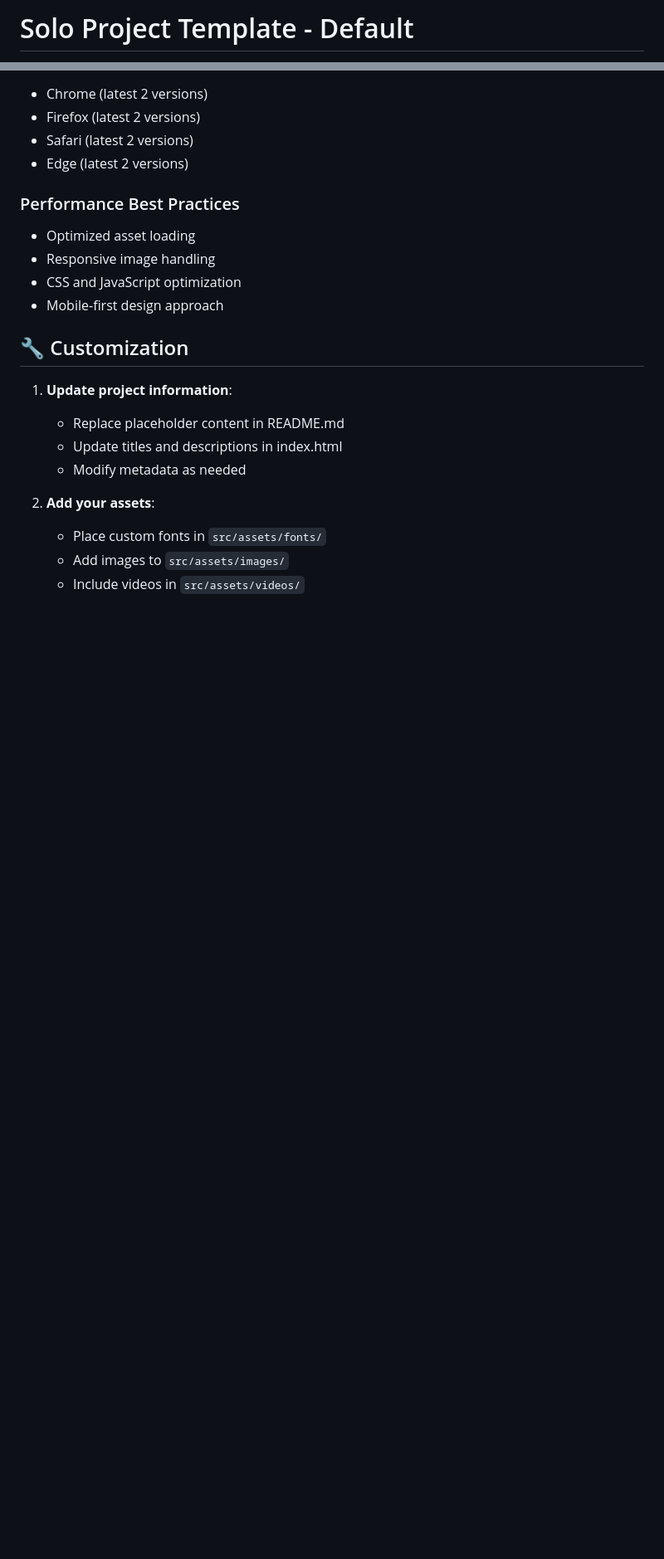
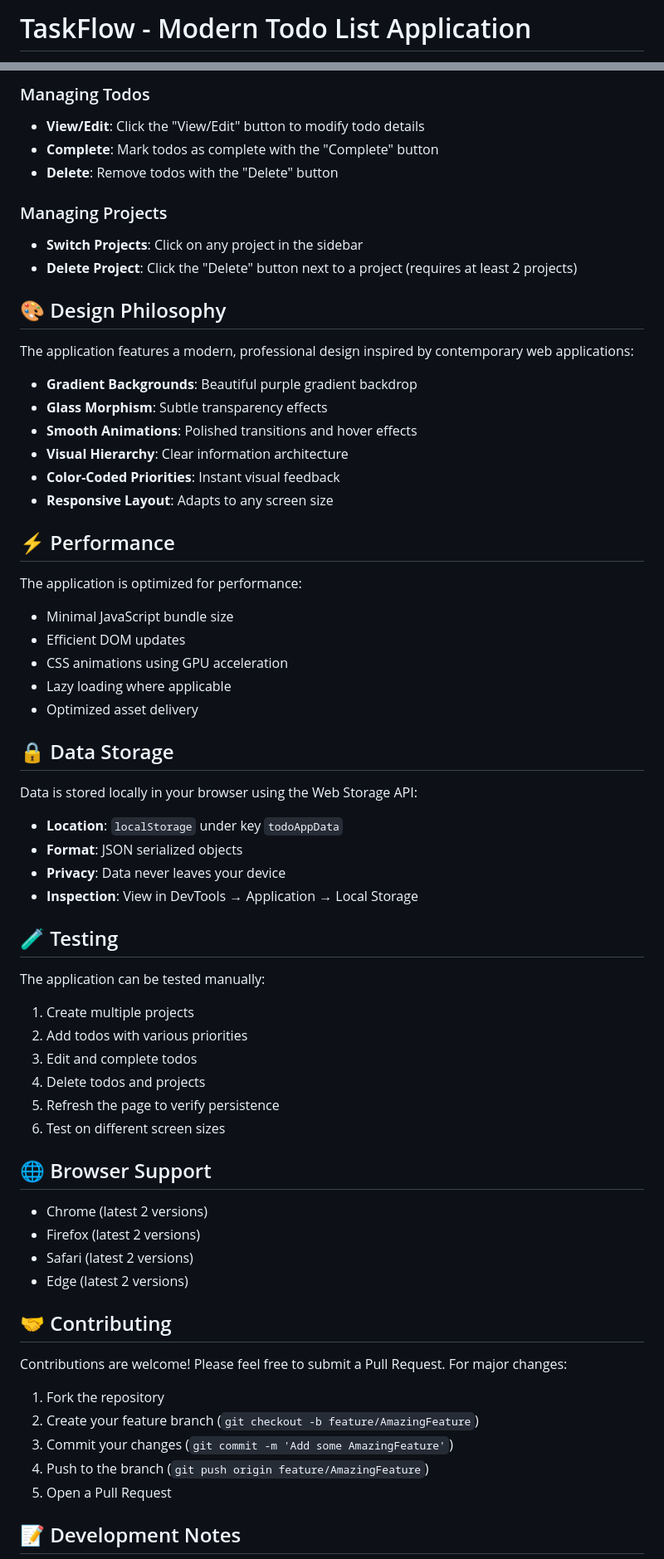
Before and after one commit to top-submissions/fullstackjs-todo-list, a Markdown page: README.md, 2 parts joined by grey strips. Shown at 83% size. Rendered like a GitHub page; blank space fills up the shorter version.

```diff
--- a/README.md
+++ b/README.md
@@ -1,2 +1,2 @@
-# Solo Project Template - Default
+# TaskFlow - Modern Todo List Application
 
@@ -85,23 +176,71 @@ Design rationale and choices:
+### Managing Todos
+
+- **View/Edit**: Click the "View/Edit" button to modify todo details
+- **Complete**: Mark todos as complete with the "Complete" button
+- **Delete**: Remove todos with the "Delete" button
+
+### Managing Projects
+
+- **Switch Projects**: Click on any project in the sidebar
+- **Delete Project**: Click the "Delete" button next to a project (requires at least 2 projects)
+
+## 🎨 Design Philosophy
+
+The application features a modern, professional design inspired by contemporary web applications:
+
+- **Gradient Backgrounds**: Beautiful purple gradient backdrop
+- **Glass Morphism**: Subtle transparency effects
+- **Smooth Animations**: Polished transitions and hover effects
+- **Visual Hierarchy**: Clear information architecture
+- **Color-Coded Priorities**: Instant visual feedback
+- **Responsive Layout**: Adapts to any screen size
+
+## ⚡ Performance
+
+The application is optimized for performance:
+
+- Minimal JavaScript bundle size
+- Efficient DOM updates
+- CSS animations using GPU acceleration
+- Lazy loading where applicable
+- Optimized asset delivery
+
+## 🔒 Data Storage
+
+Data is stored locally in your browser using the Web Storage API:
+
+- **Location**: `localStorage` under key `todoAppData`
+- **Format**: JSON serialized objects
+- **Privacy**: Data never leaves your device
+- **Inspection**: View in DevTools → Application → Local Storage
+
+## 🧪 Testing
+
+The application can be tested manually:
+
+1. Create multiple projects
+2. Add todos with various priorities
+3. Edit and complete todos
+4. Delete todos and projects
+5. Refresh the page to verify persistence
+6. Test on different screen sizes
+
+## 🌐 Browser Support
+
 - Chrome (latest 2 versions)
 - Firefox (latest 2 versions)
 - Safari (latest 2 versions)
 - Edge (latest 2 versions)
 
-### Performance Best Practices
-- Optimized asset loading
-- Responsive image handling
-- CSS and JavaScript optimization
-- Mobile-first design approach
+## 🤝 Contributing
 
-## 🔧 Customization
+Contributions are welcome! Please feel free to submit a Pull Request. For major changes:
 
-1. **Update project information**:
-   - Replace placeholder content in README.md
-   - Update titles and descriptions in index.html
-   - Modify metadata as needed
+1. Fork the repository
+2. Create your feature branch (`git checkout -b feature/AmazingFeature`)
+3. Commit your changes (`git commit -m 'Add some AmazingFeature'`)
+4. Push to the branch (`git push origin feature/AmazingFeature`)
+5. Open a Pull Request
 
-2. **Add your assets**:
-   - Place custom fonts in `src/assets/fonts/`
-   - Add images to `src/assets/images/`
-   - Include videos in `src/assets/videos/`
+## 📝 Development Notes
 
```
Also changed, not shown: other parts of README.md (+197 -86 lines).
